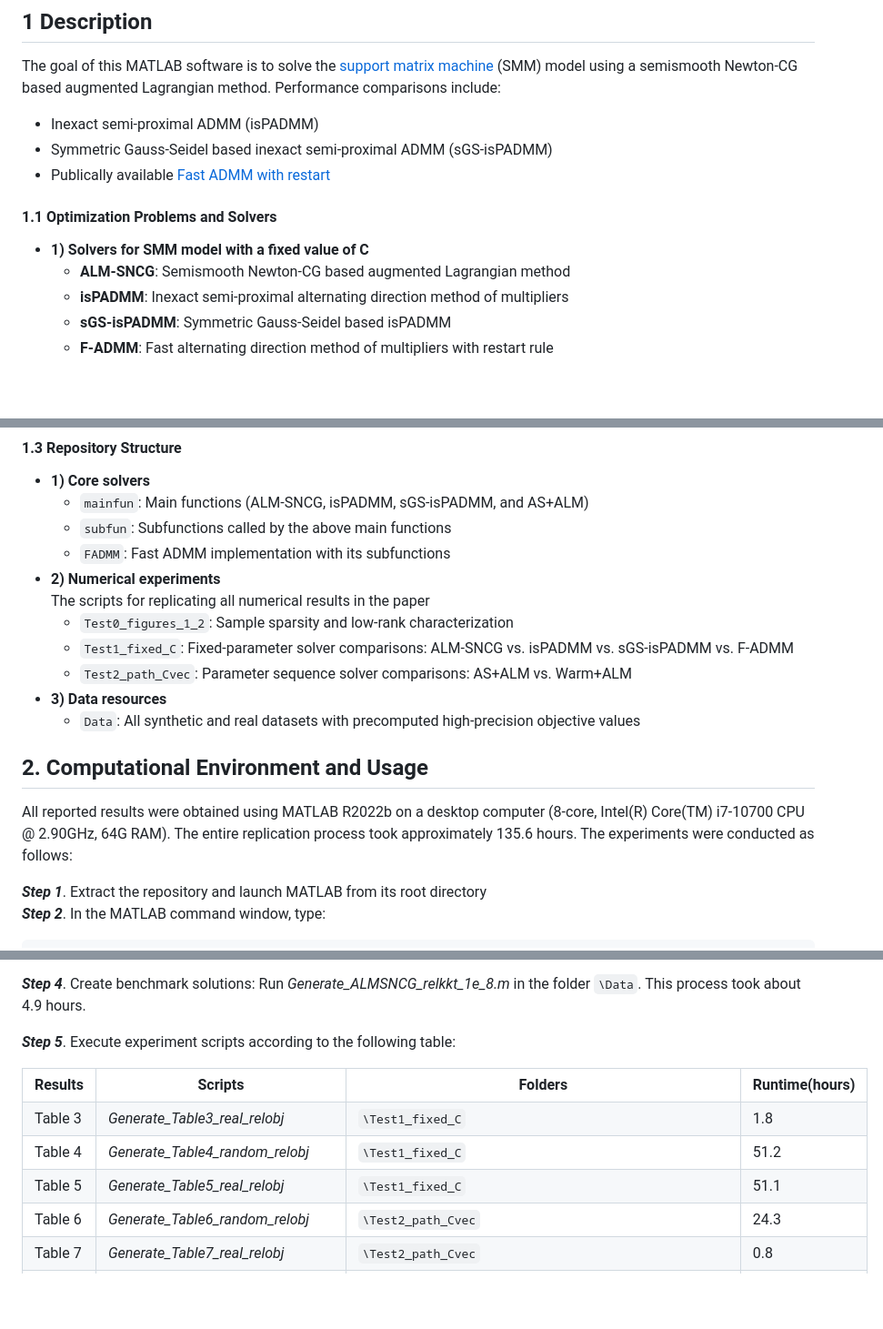
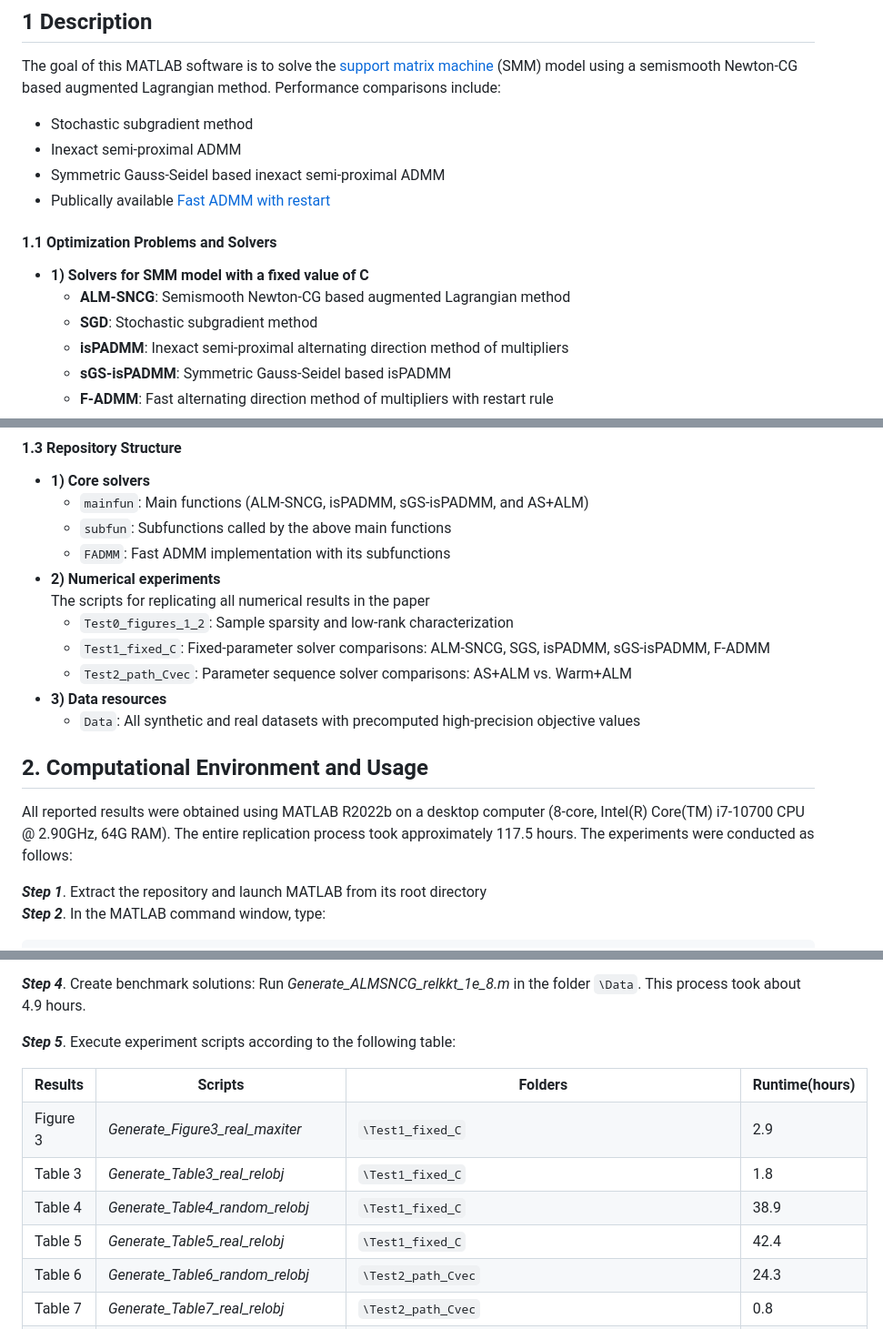
Before and after one commit to Wu-Can/ALM-SNCG-SMM, a Markdown page: README.md, 3 parts joined by grey strips. Shown: that part at 91% size. GitHub-like rendering; blank space fills up the shorter version.

```diff
--- a/README.md
+++ b/README.md
@@ -7,14 +7,16 @@ This repository contains a snapshot of the software used for the research presen
 ## 1 Description
 
 The goal of this MATLAB software is to solve the [support matrix machine](https://proceedings.mlr.press/v37/luo15.html) (SMM) model using a  semismooth Newton-CG based augmented Lagrangian method. Performance comparisons include:
-- Inexact semi-proximal ADMM (isPADMM)
-- Symmetric Gauss-Seidel based inexact semi-proximal ADMM (sGS-isPADMM)
+- Stochastic subgradient method
+- Inexact semi-proximal ADMM
+- Symmetric Gauss-Seidel based inexact semi-proximal ADMM
 - Publically available [Fast ADMM with restart](http://bcmi.sjtu.edu.cn/~luoluo/code/smm.zip)
 
 ####  1.1 Optimization Problems and Solvers
 
 - **1) Solvers for SMM model with a fixed value of C**
   - **ALM-SNCG**: Semismooth Newton-CG based augmented Lagrangian method
+  - **SGD**: Stochastic subgradient method
   - **isPADMM**: Inexact semi-proximal alternating direction method of multipliers
   - **sGS-isPADMM**: Symmetric Gauss-Seidel based isPADMM
   - **F-ADMM**: Fast alternating direction method of multipliers with restart rule
@@ -43,14 +45,14 @@ Generated randomly following the process in [Luo et al. (2015)](https://proceedi
 - **2) Numerical experiments**
 The scripts for replicating all numerical results in the paper
   - `Test0_figures_1_2`: Sample sparsity and low-rank characterization
-  - `Test1_fixed_C`: Fixed-parameter solver comparisons: ALM-SNCG vs. isPADMM vs. sGS-isPADMM vs. F-ADMM
+  - `Test1_fixed_C`: Fixed-parameter solver comparisons: ALM-SNCG, SGS, isPADMM, sGS-isPADMM, F-ADMM
   - `Test2_path_Cvec`: Parameter sequence solver comparisons: AS+ALM vs. Warm+ALM
 - **3) Data resources**
   - `Data`: All synthetic and real datasets with precomputed high-precision objective values
 
 ## 2. Computational Environment and Usage
 
-All reported results were obtained using MATLAB R2022b on a desktop computer (8-core, Intel(R) Core(TM) i7-10700 CPU @ 2.90GHz, 64G RAM). The entire replication process took approximately 135.6 hours. The experiments were conducted as follows:
+All reported results were obtained using MATLAB R2022b on a desktop computer (8-core, Intel(R) Core(TM) i7-10700 CPU @ 2.90GHz, 64G RAM). The entire replication process took approximately 117.5 hours. The experiments were conducted as follows:
 
 ***Step 1***. Extract the repository and launch MATLAB from its root directory
 ***Step 2***. In the MATLAB command window, type:
@@ -74,6 +76,12 @@ All reported results were obtained using MATLAB R2022b on a desktop computer (8-
     <th>Runtime(hours)</th>
   </tr>
   <tr>
+    <td>Figure 3</td>
+    <td><i>Generate_Figure3_real_maxiter</i></td>
+    <td><code>\Test1_fixed_C</code></td>
+    <td>2.9</td>
+  </tr>
+  <tr>
     <td>Table 3</td>
     <td><i>Generate_Table3_real_relobj</i></td>
     <td><code>\Test1_fixed_C</code></td>
@@ -83,13 +91,13 @@ All reported results were obtained using MATLAB R2022b on a desktop computer (8-
     <td>Table 4</td>
     <td><i>Generate_Table4_random_relobj</i></td>
     <td><code>\Test1_fixed_C</code></td>
-    <td>51.2</td>
+    <td>38.9</td>
   </tr>
     <tr>
     <td>Table 5</td>
     <td><i>Generate_Table5_real_relobj</i></td>
     <td><code>\Test1_fixed_C</code></td>
-    <td>51.1</td>
+    <td>42.4</td>
   </tr>
     <tr>
     <td>Table 6</td>
```
